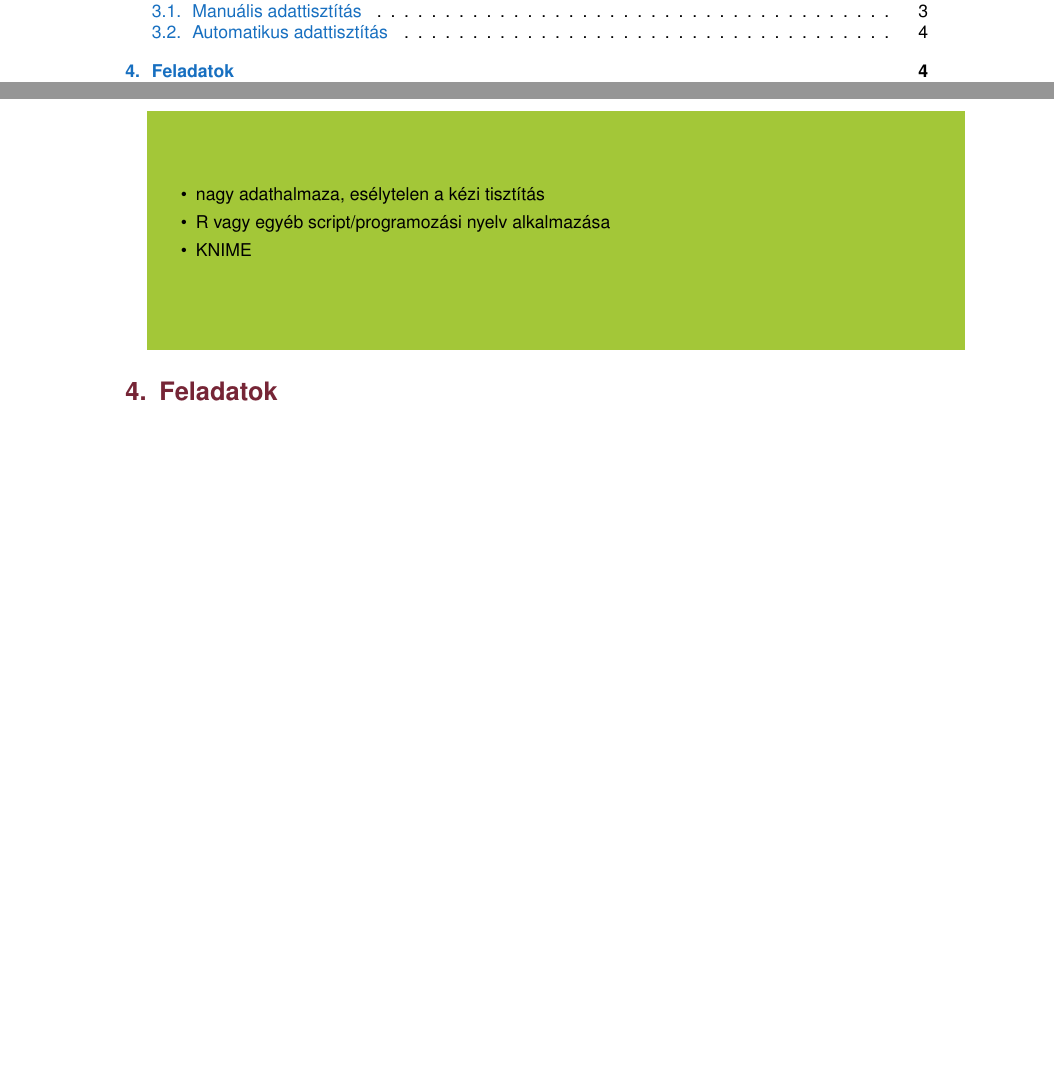
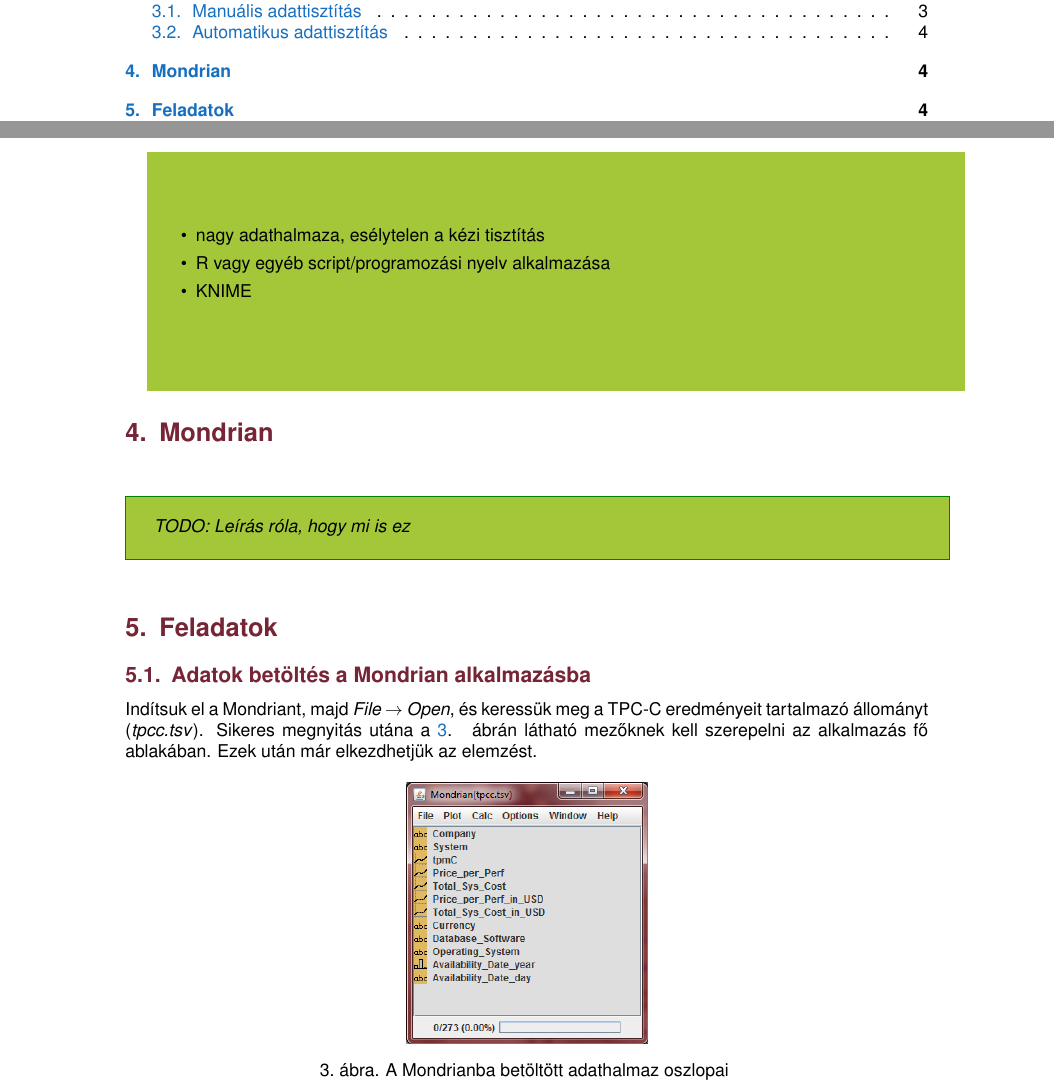
Before and after one commit to reedcourty/remo2012-vizualis-adatelemzes, a LaTeX document (vizualis_adatelemzes.tex): two parts of pages 2 and 5 of 8, joined at a grey line, cut so that both start at the same text, the shorter picture padded with empty space. Compiled offline with pdfLaTeX.

Commit message:
- Megpróbálom egységesíteni a formázási stílusokat (szlop nevek, menü elemek). - Írtam egy adatbetöltés részt a Mondrianhoz, készült kép is hozzá.

```diff
--- a/vizualis_adatelemzes.tex
+++ b/vizualis_adatelemzes.tex
@@ -57,6 +57,9 @@
 \usepackage{subfig}
 \usepackage{verbatim} % Hogy lehessen blokkkommentezni
 
+% Egymás melleti képekhez:
+\usepackage{subfig}
+
 \usepackage{ftsrgtemplate}
 
 \setlength{\parindent}{12pt} % magyar nyelvű dokumentumokban jellemző
@@ -89,6 +92,11 @@
     \endgroup
     \vfill
 }
+
+
+%###############################################################################
+\newcommand{\oszlopnev}[1]{\texttt{#1}}
+\newcommand{\menuelem}[1]{\emph{#1}}
 
 \newenvironment{sajat_itemize}
 {
@@ -225,6 +233,19 @@ Nagyobb méretű adathalmaz esetén nem alkalmazható a kézi tisztítás, ehely
  }
 }
 
+\section{Mondrian}
+
+\todo{Leírás róla, hogy mi is ez}
+
 %------------------------------------------------------------------------------
 \section{Feladatok}
 
+\subsection{Adatok betöltés a Mondrian alkalmazásba}
+
+Indítsuk el a Mondriant, majd \menuelem{File $\rightarrow$ Open}, és keressük meg a TPC-C eredményeit tartalmazó állományt (\textsl{tpcc.tsv}). Sikeres megnyitás utána \aref{fig:mondrian_tpcc_betoltve}.~ ábrán látható mezőknek kell szerepelni az alkalmazás fő ablakában.
+Ezek után már elkezdhetjük az elemzést.
+
+\begin{figure}[h!]
+\centering
+\includegraphics[width=0.30\textwidth]{figures/mondrian_tpcc_betoltve.png}
+\caption{A Mondrianba betöltött adathalmaz oszlopai \label{fig:mondrian_tpcc_betoltve}}
```
Also changed, not shown: figures/mondrian_tpcc_betoltve.png (added), vizualis_adatelemzes.tex (4 more changed lines).
